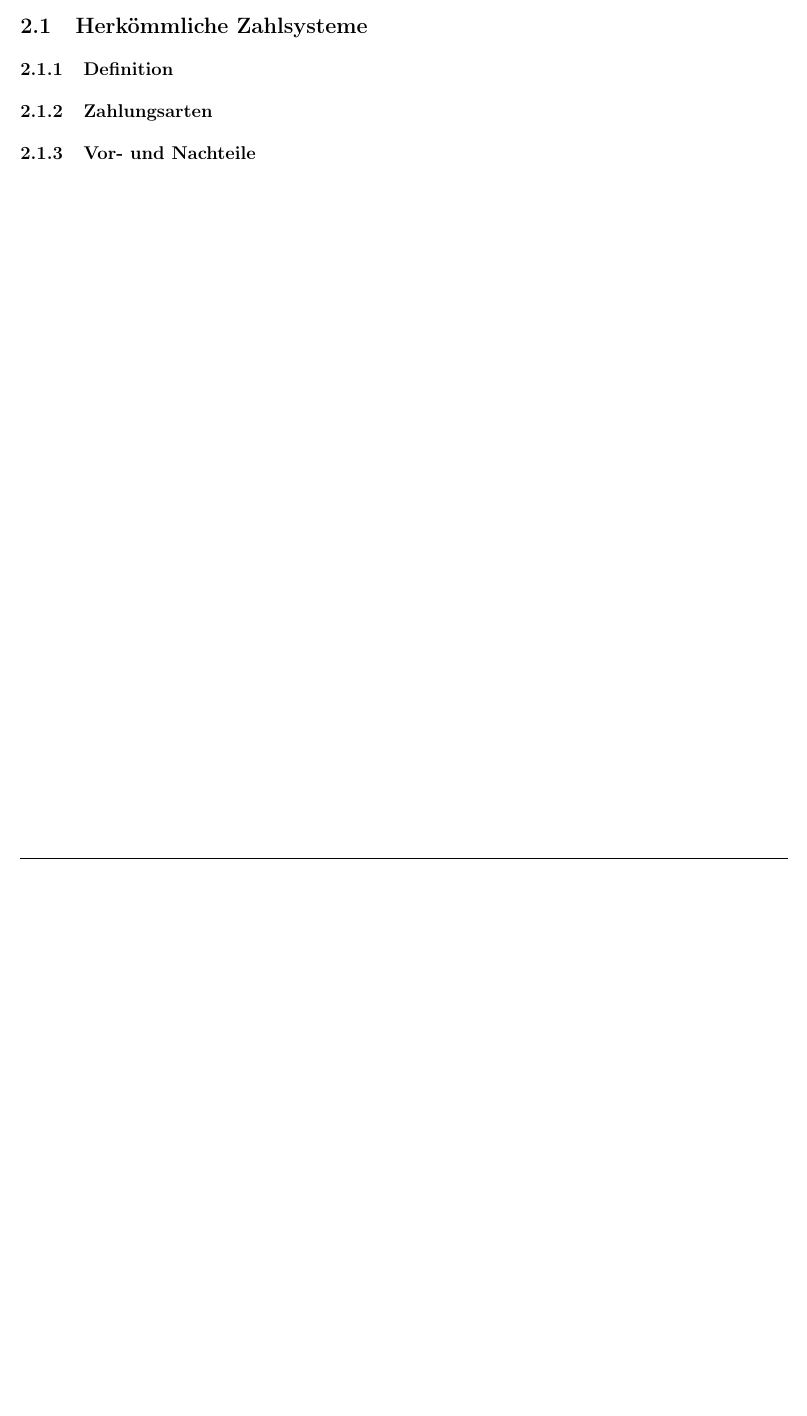
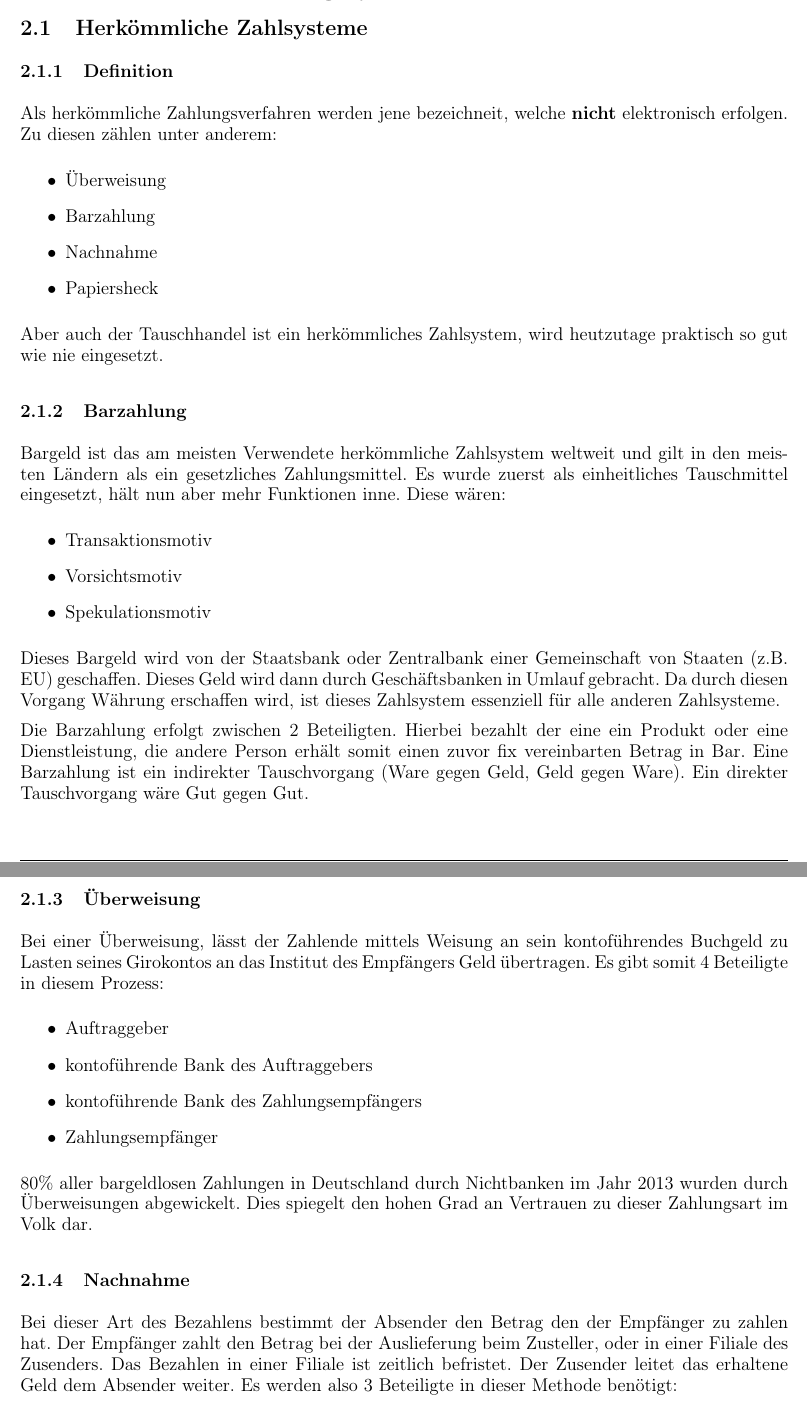
Before and after one commit to mwoelfer-tgm/ethik_presentation, a LaTeX document (document.tex, which reads sections/herkoemmliche.tex): part of page 3 of 4 before the commit and two parts of pages 3 and 4 of 5 after it, the two joined at a grey line, cut so that both start at the same text, the shorter picture padded with empty space. Compiled offline with pdfLaTeX.

Commit message:
finished herkoemmliche i guess oida lan amk

```diff
--- a/sections/herkoemmliche.tex
+++ b/sections/herkoemmliche.tex
@@ -2,7 +2,40 @@
 
 \subsection{Herkömmliche Zahlsysteme}
 \subsubsection{Definition}
+Als herkömmliche Zahlungsverfahren werden jene bezeichneit, welche \textbf{nicht} elektronisch erfolgen. Zu diesen zählen unter anderem:
+\begin{itemize}
+	\item Überweisung
+	\item Barzahlung
+	\item Nachnahme
+	\item Papiersheck
+\end{itemize}
+Aber auch der Tauschhandel ist ein herkömmliches Zahlsystem, wird heutzutage praktisch so gut wie nie eingesetzt.
 
-\subsubsection{Zahlungsarten}
+\subsubsection{Barzahlung}
+Bargeld ist das am meisten Verwendete herkömmliche Zahlsystem weltweit und gilt in den meisten Ländern als ein gesetzliches Zahlungsmittel. Es wurde zuerst als einheitliches Tauschmittel eingesetzt, hält nun aber mehr Funktionen inne. Diese wären:
+\begin{itemize}
+	\item Transaktionsmotiv
+	\item Vorsichtsmotiv
+	\item Spekulationsmotiv
+\end{itemize}
+Dieses Bargeld wird von der Staatsbank oder Zentralbank einer Gemeinschaft von Staaten (z.B. EU) geschaffen. Dieses Geld wird dann durch Geschäftsbanken in Umlauf gebracht.
+Da durch diesen Vorgang Währung erschaffen wird, ist dieses Zahlsystem essenziell für alle anderen Zahlsysteme.
 
-\subsubsection{Vor- und Nachteile}
+
+Die Barzahlung erfolgt zwischen 2 Beteiligten. Hierbei bezahlt der eine ein Produkt oder eine Dienstleistung, die andere Person erhält somit einen zuvor fix vereinbarten Betrag in Bar.
+Eine Barzahlung ist ein indirekter Tauschvorgang (Ware gegen Geld, Geld gegen Ware). Ein direkter Tauschvorgang wäre Gut gegen Gut.
+
+\subsubsection{Überweisung}
+Bei einer Überweisung, lässt der Zahlende mittels Weisung an sein kontoführendes Buchgeld zu Lasten seines Girokontos an das Institut des Empfängers Geld übertragen. Es gibt somit 4 Beteiligte in diesem Prozess:
+\begin{itemize}
+	\item Auftraggeber
+	\item kontoführende Bank des Auftraggebers
+	\item kontoführende Bank des Zahlungsempfängers
+	\item Zahlungsempfänger
+\end{itemize}
+80\% aller bargeldlosen Zahlungen in Deutschland durch Nichtbanken im Jahr 2013 wurden durch Überweisungen abgewickelt. Dies spiegelt den hohen Grad an Vertrauen zu dieser Zahlungsart im Volk dar.
+
+\subsubsection{Nachnahme}
+Bei dieser Art des Bezahlens bestimmt der Absender den Betrag den der Empfänger zu zahlen hat. Der Empfänger zahlt den Betrag bei der Auslieferung beim Zusteller, oder in einer Filiale des Zusenders. Das Bezahlen in einer Filiale ist zeitlich befristet. Der Zusender leitet das erhaltene Geld dem Absender weiter.
+Es werden also 3 Beteiligte in dieser Methode benötigt:
+\begin{itemize}
```
Also changed, not shown: document.pdf, sections/herkoemmliche.tex (11 more changed lines).
